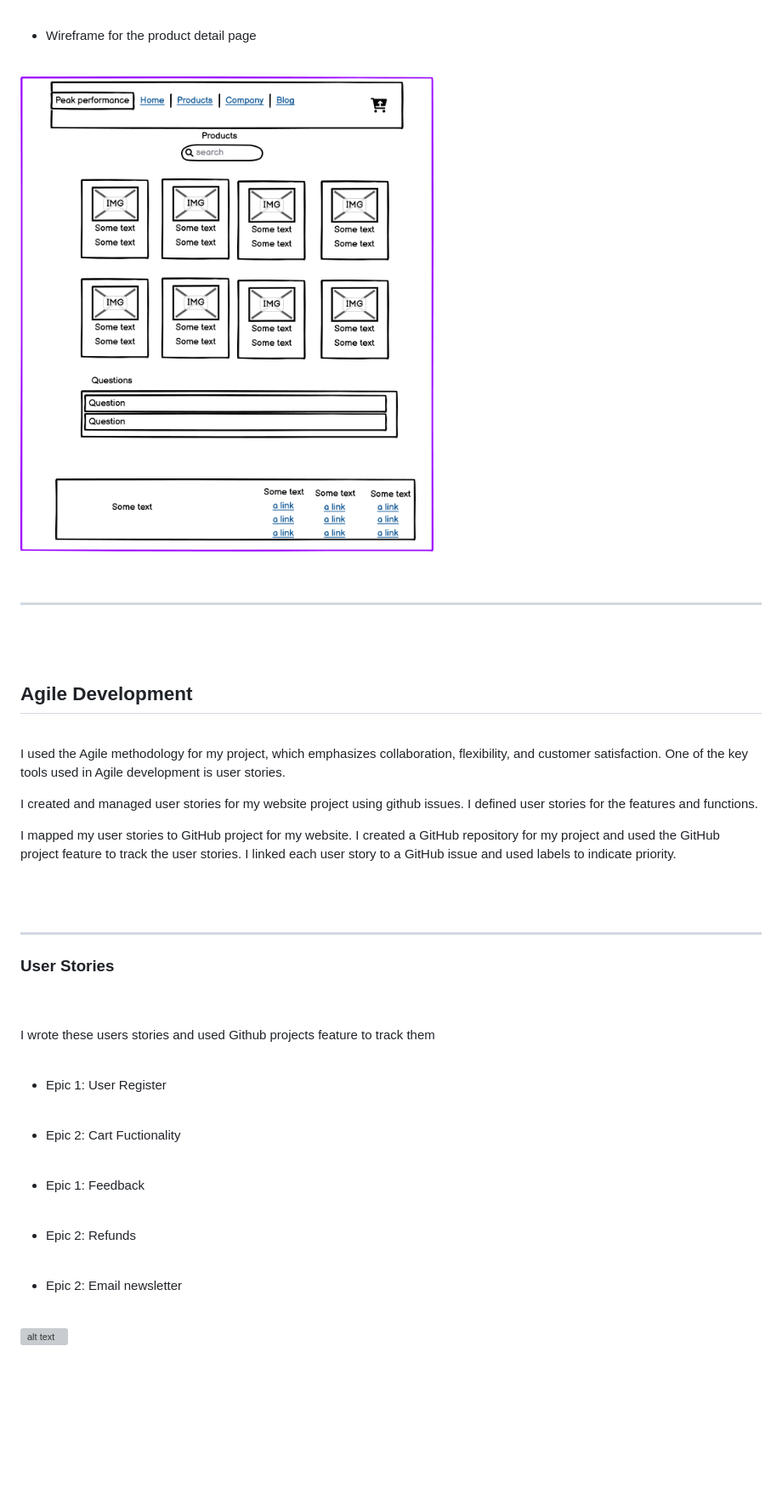
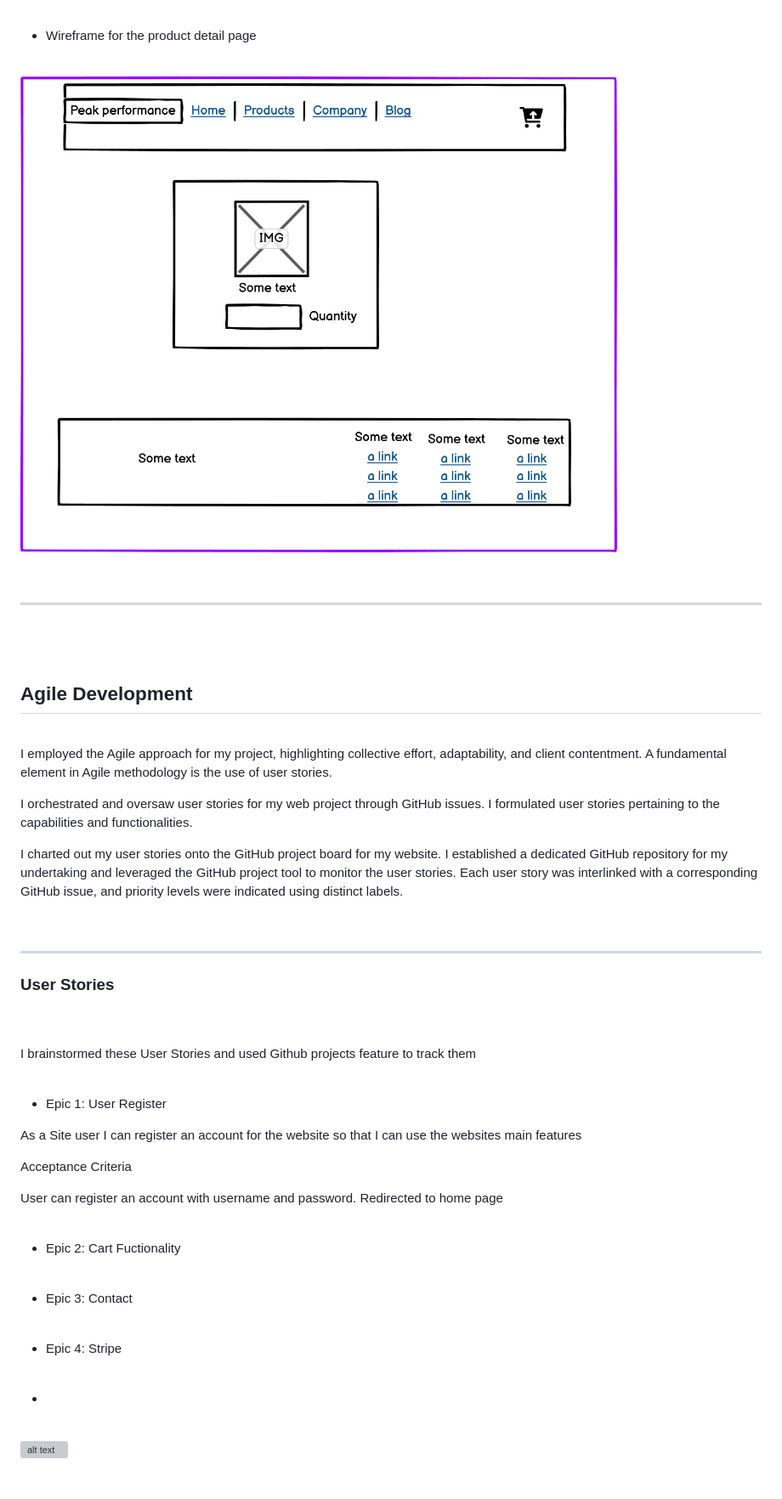
Before and after one commit to Thomas-Longworth/PeakPerformance-E-Commerce, a Markdown page: README.md, the part around the change. Shown at 85% size. Drawn GitHub-style; blank space fills up the shorter version; grey boxes are pictures that could not be loaded.

Commit message:
add some user stories to readme

```diff
--- a/README.md
+++ b/README.md
@@ -117,7 +117,7 @@ I used Balsamiq to build wireframes for the website before I began developement.
 
 <br>
 
-![alt text](static/images/wireframe2.png)
+![alt text](static/images/wireframe3.png)
 
 <br>
 
@@ -130,12 +130,11 @@ I used Balsamiq to build wireframes for the website before I began developement.
 
 <br>
 
-I used the Agile methodology for my project, which emphasizes collaboration, flexibility, and customer satisfaction. One of the key tools used in Agile development is user stories.
+I employed the Agile approach for my project, highlighting collective effort, adaptability, and client contentment. A fundamental element in Agile methodology is the use of user stories.
 
-I created and managed user stories for my website project using github issues. I defined user stories for the features and functions.
+I orchestrated and oversaw user stories for my web project through GitHub issues. I formulated user stories pertaining to the capabilities and functionalities.
 
-I mapped my user stories to GitHub project for my website. I created a GitHub repository for my project and used the GitHub project feature to track the user stories. I linked each user story to a GitHub issue and used labels to indicate priority.
-
+I charted out my user stories onto the GitHub project board for my website. I established a dedicated GitHub repository for my undertaking and leveraged the GitHub project tool to monitor the user stories. Each user story was interlinked with a corresponding GitHub issue, and priority levels were indicated using distinct labels.
 <br>
 
 <br>
@@ -148,11 +147,28 @@ I mapped my user stories to GitHub project for my website. I created a GitHub re
 
 <br>
 
-I wrote these users stories and used Github projects feature to track them
+I brainstormed these User Stories and used Github projects feature to track them
 
 <br>
 
 - Epic 1: User Register
+
+
+
+As a Site user I can register an account for the website so that I can use the websites main features
+
+Acceptance Criteria
+
+User can register an account with username and password.
+Redirected to home page
+
+
+
+
+
+
+
+
 
 
 <br>
@@ -162,20 +178,20 @@ I wrote these users stories and used Github projects feature to track them
 
 <br>
 
-- Epic 1: Feedback
+- Epic 3: Contact
 
 
 <br>
 
 
-- Epic 2: Refunds
+- Epic 4: Stripe
 
 
 
 <br>
 
 
-- Epic 2: Email newsletter
+-
 
 <br>
 
```
